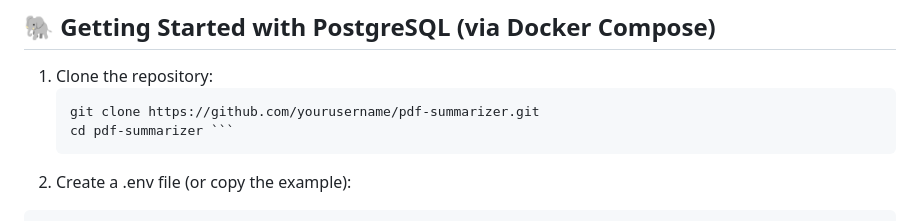
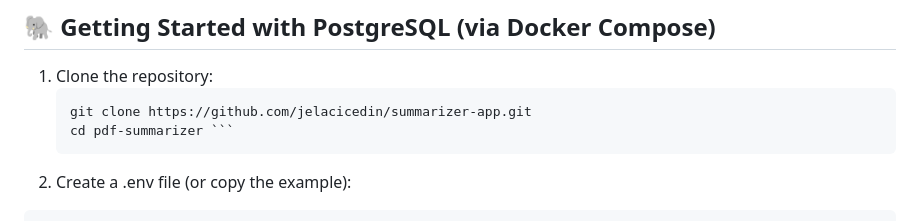
Before and after one commit to jelacicedin/summarizer-app, a Markdown page: README.md, the part around one of its changes. GitHub-like rendering.

````diff
--- a/README.md
+++ b/README.md
@@ -41,7 +41,7 @@ An Electron-based desktop app for uploading, editing, summarizing, and exporting
 
 1. Clone the repository:
    ```bash
-   git clone https://github.com/yourusername/pdf-summarizer.git
+   git clone https://github.com/jelacicedin/summarizer-app.git
    cd pdf-summarizer ```
 2. Create a .env file (or copy the example):
 
````
Also changed, not shown: other parts of README.md (+2 -0 lines).
